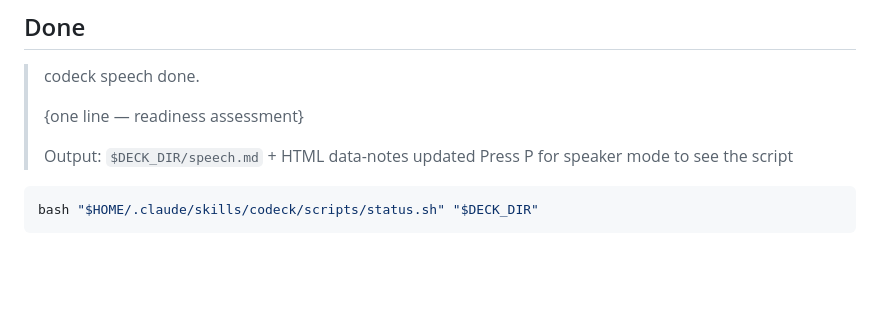
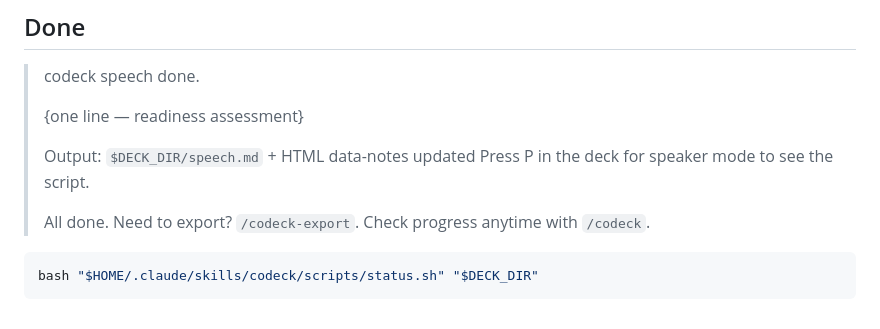
Before and after one commit to hiyeshu/codeck, a Markdown page: skills/codeck-speech/SKILL.md, the part around the change. Rendered like a GitHub page; blank space fills up the shorter version.

````diff
--- a/skills/codeck-speech/SKILL.md
+++ b/skills/codeck-speech/SKILL.md
@@ -134,7 +134,9 @@ totalEstimate: "{estimate}"
 > {one line — readiness assessment}
 >
 > Output: `$DECK_DIR/speech.md` + HTML data-notes updated
-> Press P for speaker mode to see the script
+> Press P in the deck for speaker mode to see the script.
+>
+> All done. Need to export? `/codeck-export`. Check progress anytime with `/codeck`.
 
 ```bash
 bash "$HOME/.claude/skills/codeck/scripts/status.sh" "$DECK_DIR"
````
Also changed, not shown: skills/codeck-export/SKILL.md (+1 -1 lines), skills/codeck-outline/SKILL.md (+9 -8 lines).
